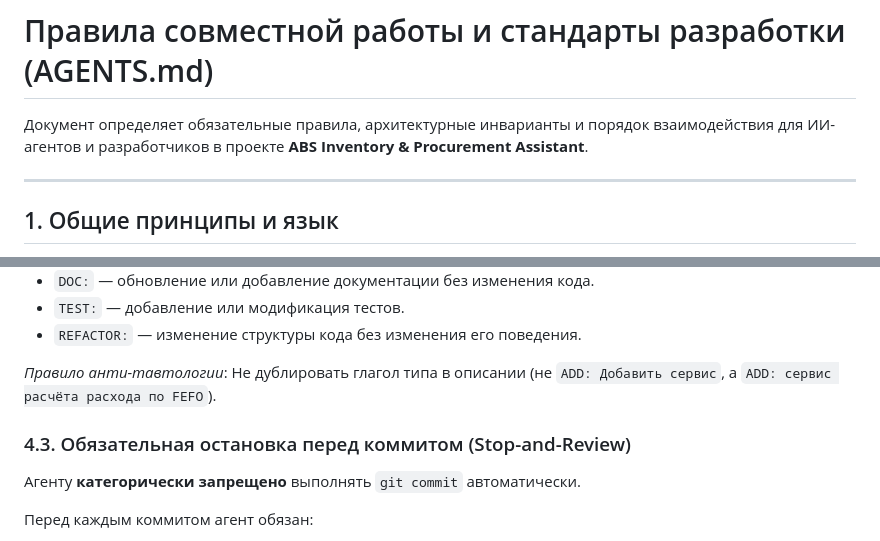
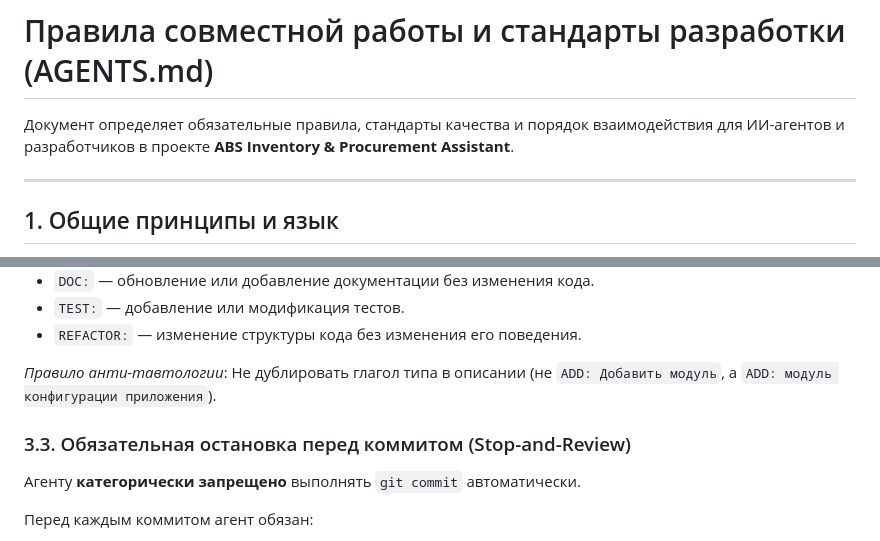
Before and after one commit to lenyldes/ABS-Inventory, a Markdown page: AGENTS.md, 2 parts joined by grey strips. Drawn GitHub-style.

```diff
--- a/AGENTS.md
+++ b/AGENTS.md
@@ -1,6 +1,6 @@
 # Правила совместной работы и стандарты разработки (AGENTS.md)
 
-Документ определяет обязательные правила, архитектурные инварианты и порядок взаимодействия для ИИ-агентов и разработчиков в проекте **ABS Inventory & Procurement Assistant**.
+Документ определяет обязательные правила, стандарты качества и порядок взаимодействия для ИИ-агентов и разработчиков в проекте **ABS Inventory & Procurement Assistant**.
 
 ---
 
@@ -62,9 +49,9 @@
 - `TEST:` — добавление или модификация тестов.
 - `REFACTOR:` — изменение структуры кода без изменения его поведения.
 
-*Правило анти-тавтологии*: Не дублировать глагол типа в описании (не `ADD: Добавить сервис`, а `ADD: сервис расчёта расхода по FEFO`).
+*Правило анти-тавтологии*: Не дублировать глагол типа в описании (не `ADD: Добавить модуль`, а `ADD: модуль конфигурации приложения`).
 
-### 4.3. Обязательная остановка перед коммитом (Stop-and-Review)
+### 3.3. Обязательная остановка перед коммитом (Stop-and-Review)
 Агенту **категорически запрещено** выполнять `git commit` автоматически.
 
 Перед каждым коммитом агент обязан:
```
Also changed, not shown: other parts of AGENTS.md (+7 -20 lines).
